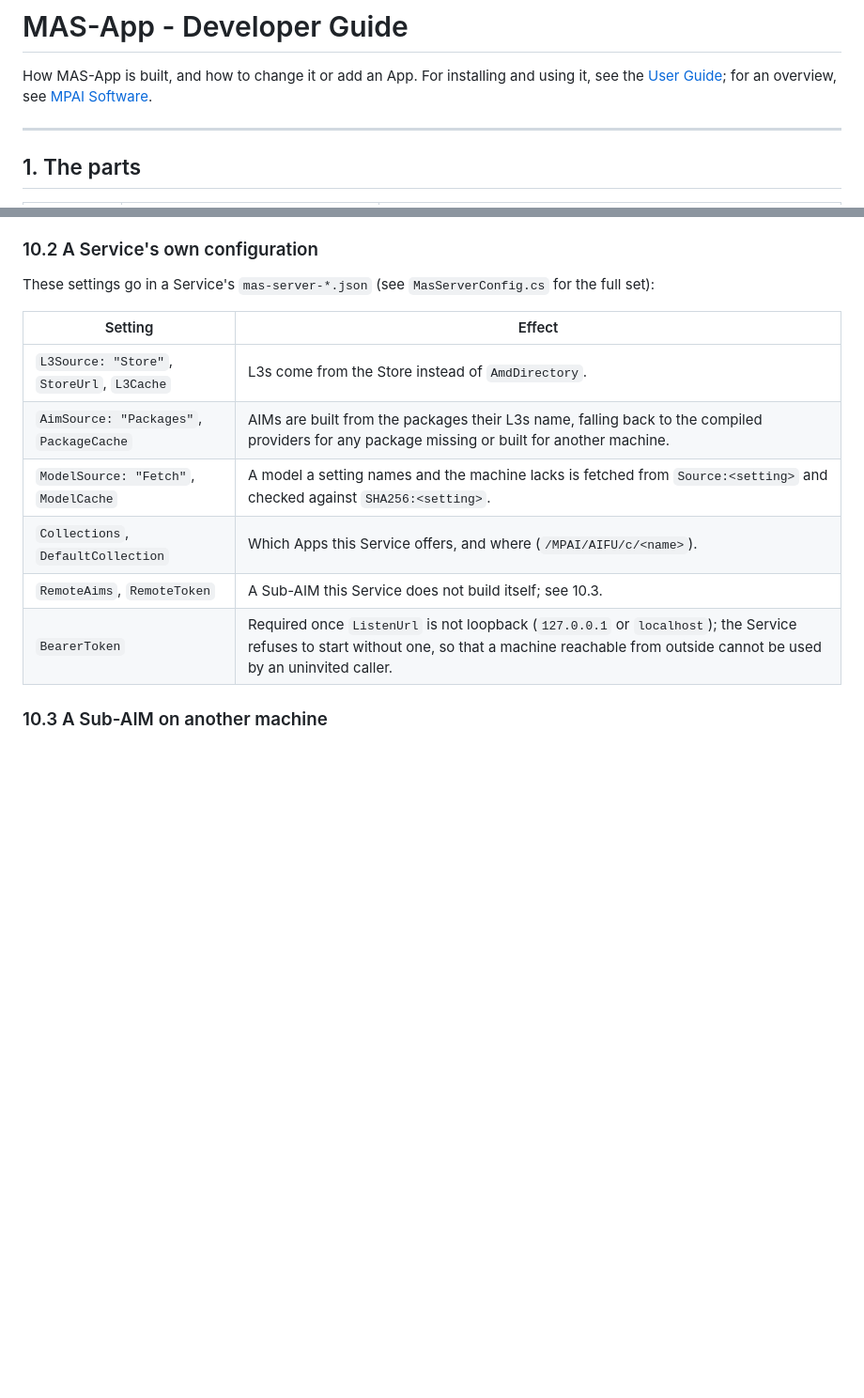
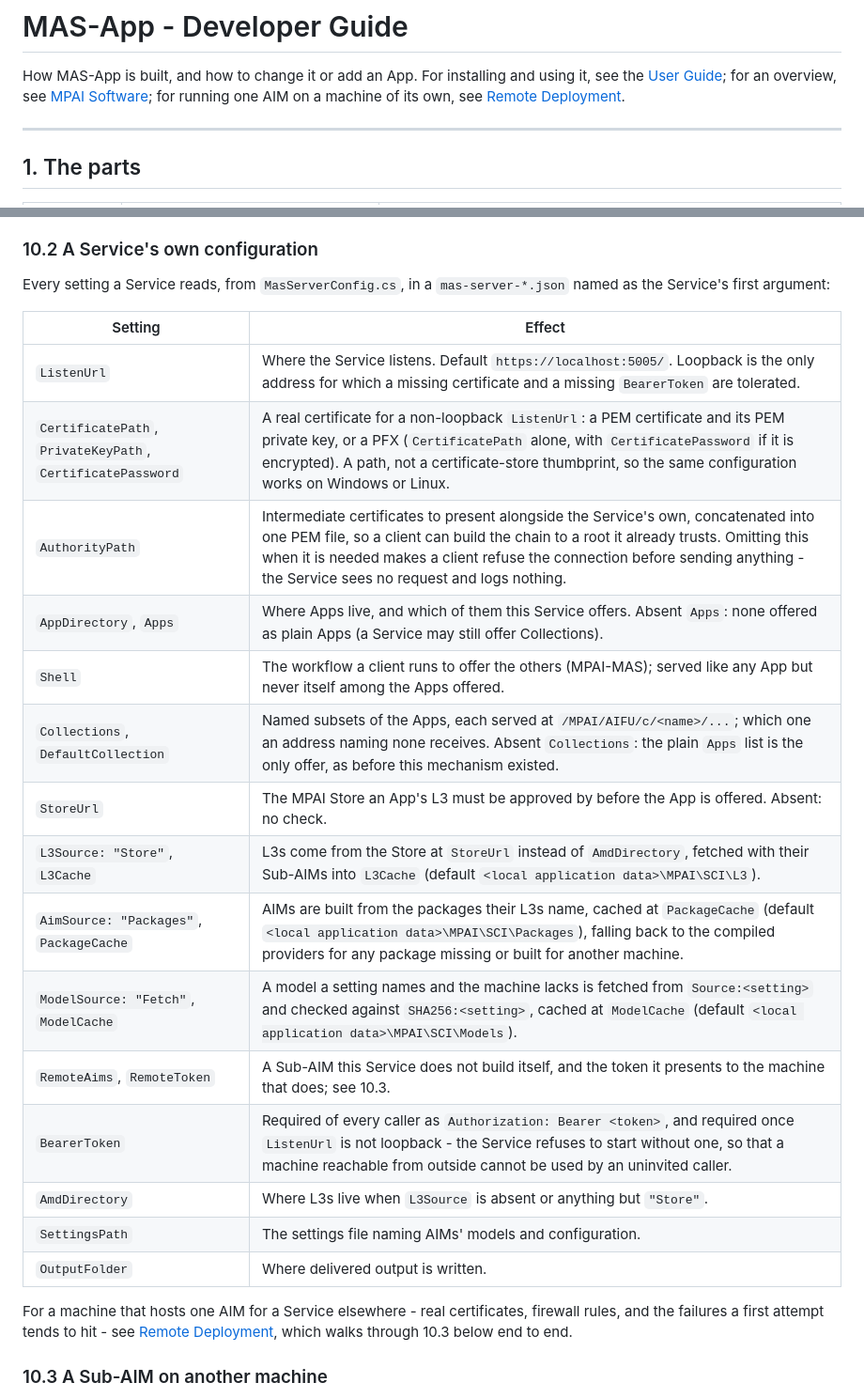
Before and after one commit to mpai-community/mpai-sw, a Markdown page: docs/MAS-App-Developer.md, 2 parts joined by grey strips. Shown at 94% size. GitHub-like rendering; blank space fills up the shorter version.

```diff
--- a/docs/MAS-App-Developer.md
+++ b/docs/MAS-App-Developer.md
@@ -2,7 +2,8 @@
 
 How MAS-App is built, and how to change it or add an App. For installing and
 using it, see the [User Guide](MAS-App-User.md); for an overview, see
-[MPAI Software](MPAI-Software.md).
+[MPAI Software](MPAI-Software.md); for running one AIM on a machine of its
+own, see [Remote Deployment](MAS-App-Remote-Deployment.md).
 
 ---
 
@@ -213,17 +214,31 @@ back to its last-known L3 cache without saying why in those words.
 
 ### 10.2 A Service's own configuration
 
-These settings go in a Service's `mas-server-*.json` (see
-`MasServerConfig.cs` for the full set):
+Every setting a Service reads, from `MasServerConfig.cs`, in a
+`mas-server-*.json` named as the Service's first argument:
 
 | Setting | Effect |
 |---|---|
-| `L3Source: "Store"`, `StoreUrl`, `L3Cache` | L3s come from the Store instead of `AmdDirectory`. |
-| `AimSource: "Packages"`, `PackageCache` | AIMs are built from the packages their L3s name, falling back to the compiled providers for any package missing or built for another machine. |
-| `ModelSource: "Fetch"`, `ModelCache` | A model a setting names and the machine lacks is fetched from `Source:<setting>` and checked against `SHA256:<setting>`. |
-| `Collections`, `DefaultCollection` | Which Apps this Service offers, and where (`/MPAI/AIFU/c/<name>`). |
-| `RemoteAims`, `RemoteToken` | A Sub-AIM this Service does not build itself; see 10.3. |
-| `BearerToken` | Required once `ListenUrl` is not loopback (`127.0.0.1` or `localhost`); the Service refuses to start without one, so that a machine reachable from outside cannot be used by an uninvited caller. |
+| `ListenUrl` | Where the Service listens. Default `https://localhost:5005/`. Loopback is the only address for which a missing certificate and a missing `BearerToken` are tolerated. |
+| `CertificatePath`, `PrivateKeyPath`, `CertificatePassword` | A real certificate for a non-loopback `ListenUrl`: a PEM certificate and its PEM private key, or a PFX (`CertificatePath` alone, with `CertificatePassword` if it is encrypted). A path, not a certificate-store thumbprint, so the same configuration works on Windows or Linux. |
+| `AuthorityPath` | Intermediate certificates to present alongside the Service's own, concatenated into one PEM file, so a client can build the chain to a root it already trusts. Omitting this when it is needed makes a client refuse the connection before sending anything - the Service sees no request and logs nothing. |
+| `AppDirectory`, `Apps` | Where Apps live, and which of them this Service offers. Absent `Apps`: none offered as plain Apps (a Service may still offer Collections). |
+| `Shell` | The workflow a client runs to offer the others (MPAI-MAS); served like any App but never itself among the Apps offered. |
+| `Collections`, `DefaultCollection` | Named subsets of the Apps, each served at `/MPAI/AIFU/c/<name>/...`; which one an address naming none receives. Absent `Collections`: the plain `Apps` list is the only offer, as before this mechanism existed. |
+| `StoreUrl` | The MPAI Store an App's L3 must be approved by before the App is offered. Absent: no check. |
+| `L3Source: "Store"`, `L3Cache` | L3s come from the Store at `StoreUrl` instead of `AmdDirectory`, fetched with their Sub-AIMs into `L3Cache` (default `<local application data>\MPAI\SCI\L3`). |
+| `AimSource: "Packages"`, `PackageCache` | AIMs are built from the packages their L3s name, cached at `PackageCache` (default `<local application data>\MPAI\SCI\Packages`), falling back to the compiled providers for any package missing or built for another machine. |
+| `ModelSource: "Fetch"`, `ModelCache` | A model a setting names and the machine lacks is fetched from `Source:<setting>` and checked against `SHA256:<setting>`, cached at `ModelCache` (default `<local application data>\MPAI\SCI\Models`). |
+| `RemoteAims`, `RemoteToken` | A Sub-AIM this Service does not build itself, and the token it presents to the machine that does; see 10.3. |
+| `BearerToken` | Required of every caller as `Authorization: Bearer <token>`, and required once `ListenUrl` is not loopback - the Service refuses to start without one, so that a machine reachable from outside cannot be used by an uninvited caller. |
+| `AmdDirectory` | Where L3s live when `L3Source` is absent or anything but `"Store"`. |
+| `SettingsPath` | The settings file naming AIMs' models and configuration. |
+| `OutputFolder` | Where delivered output is written. |
+
+For a machine that hosts one AIM for a Service elsewhere - real certificates,
+firewall rules, and the failures a first attempt tends to hit - see
+[Remote Deployment](MAS-App-Remote-Deployment.md), which walks through 10.3
+below end to end.
 
 ### 10.3 A Sub-AIM on another machine
 
```
Also changed, not shown: docs/MAS-App-Remote-Deployment.md (added, +250 -0 lines), docs/MAS-App-User.md (+12 -3 lines).
